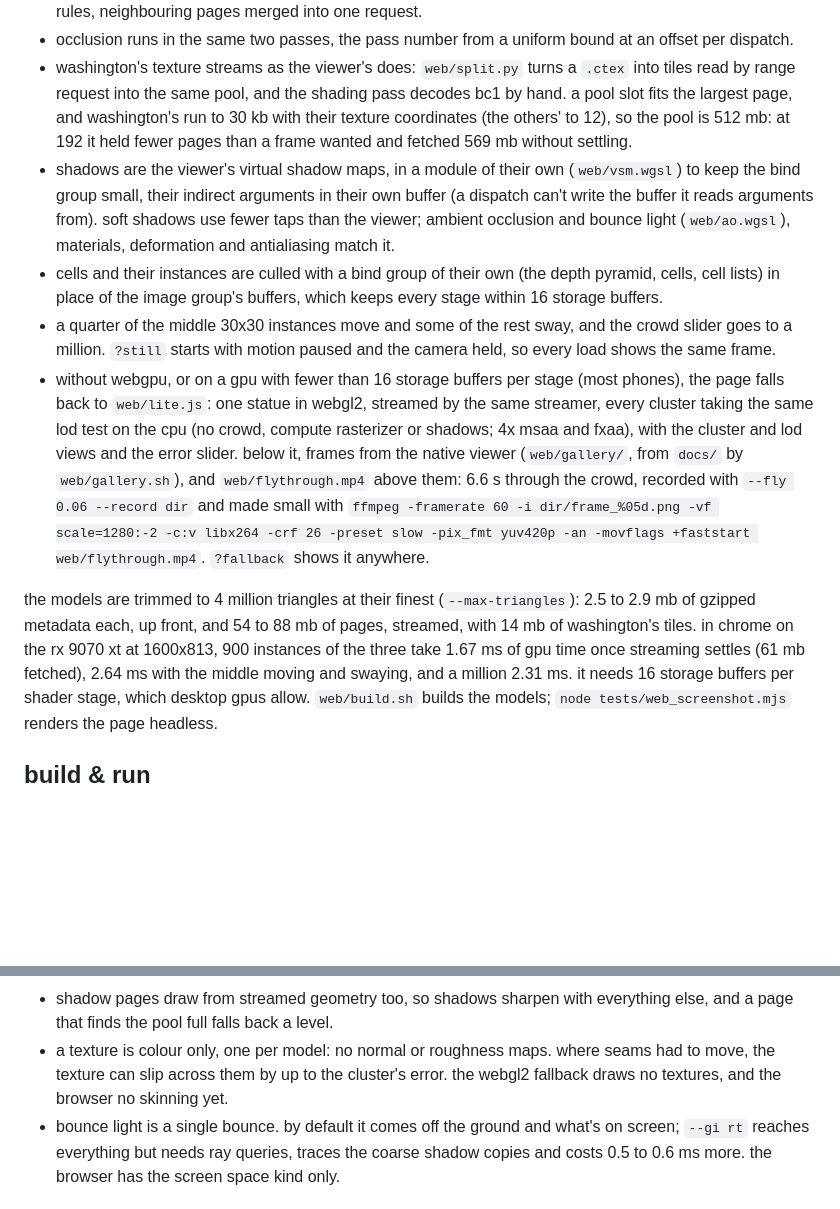
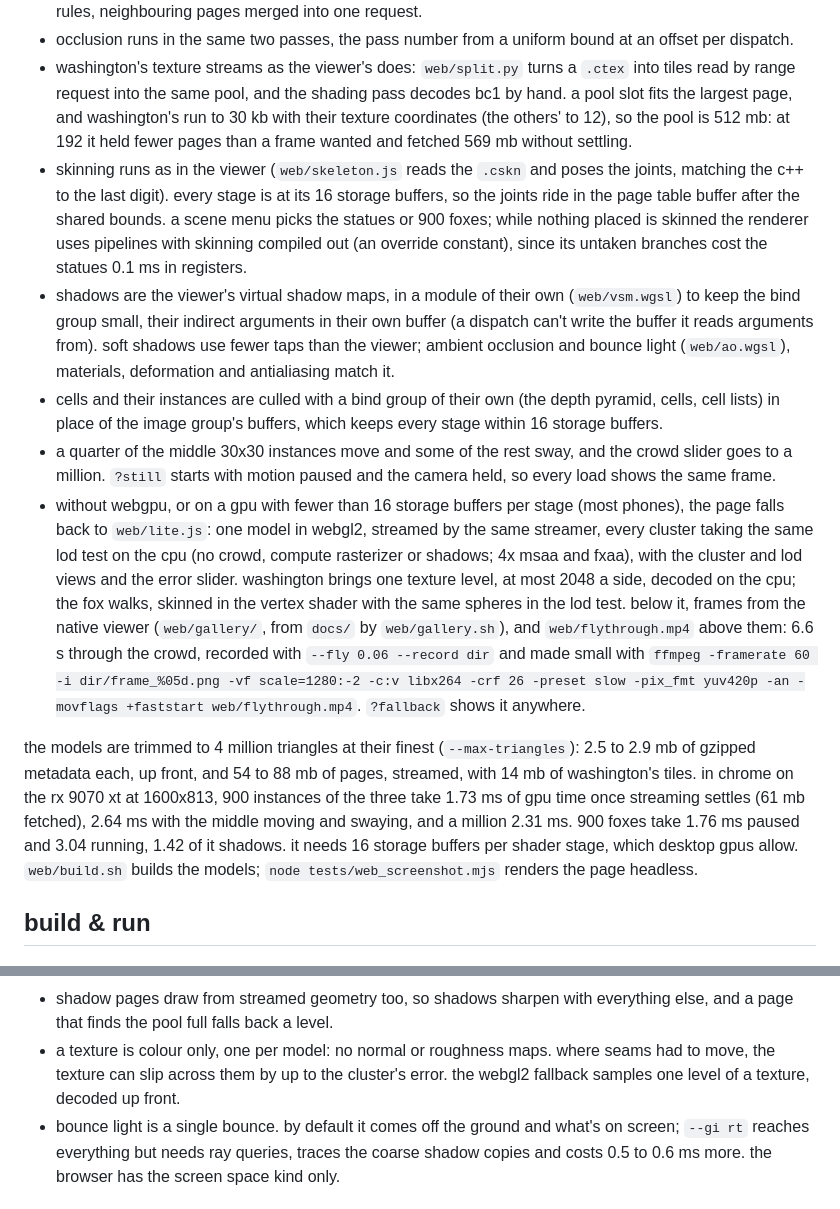
Before and after one commit to apollo-2006/colossus, a Markdown page: README.md, 2 parts joined by grey strips. GitHub-like rendering; blank space fills up the shorter version.

Commit message:
readme: foxes and washington in the browser and the fallback
the browser's skinning (joints in the page table buffer, the pipelines
with skinning compiled out for the statues), the fallback's texture
level and walking fox, and the browser numbers: the statues 1.67 ->
1.73 ms still (the scene menu's work), 900 foxes 1.76 ms paused and
3.04 running.

```diff
--- a/README.md
+++ b/README.md
@@ -336,6 +336,12 @@ or push constants:
   hand. a pool slot fits the largest page, and washington's run to 30 kb with their
   texture coordinates (the others' to 12), so the pool is 512 mb: at 192 it held fewer
   pages than a frame wanted and fetched 569 mb without settling.
+* skinning runs as in the viewer (`web/skeleton.js` reads the `.cskn` and poses the joints,
+  matching the c++ to the last digit). every stage is at its 16 storage buffers, so the
+  joints ride in the page table buffer after the shared bounds. a scene menu picks the
+  statues or 900 foxes; while nothing placed is skinned the renderer uses pipelines with
+  skinning compiled out (an override constant), since its untaken branches cost the
+  statues 0.1 ms in registers.
 * shadows are the viewer's virtual shadow maps, in a module of their own
   (`web/vsm.wgsl`) to keep the bind group small, their indirect arguments in their own
   buffer (a dispatch can't write the buffer it reads arguments from). soft shadows use
@@ -348,10 +354,12 @@ or push constants:
   slider goes to a million. `?still` starts with motion paused and the camera held, so
   every load shows the same frame.
 * without webgpu, or on a gpu with fewer than 16 storage buffers per stage (most phones),
-  the page falls back to `web/lite.js`: one statue in webgl2, streamed by the same
+  the page falls back to `web/lite.js`: one model in webgl2, streamed by the same
   streamer, every cluster taking the same lod test on the cpu (no crowd, compute
   rasterizer or shadows; 4x msaa and fxaa), with the cluster and lod views and the error
-  slider. below it,
+  slider. washington brings one texture level, at most 2048 a side, decoded on the cpu;
+  the fox walks, skinned in the vertex shader with the same spheres in the lod test.
+  below it,
   frames from the native viewer (`web/gallery/`, from `docs/` by `web/gallery.sh`), and
   `web/flythrough.mp4` above them: 6.6 s through the crowd, recorded with
   `--fly 0.06 --record dir` and made small with `ffmpeg -framerate 60 -i dir/frame_%05d.png
@@ -362,8 +370,9 @@ or push constants:
 the models are trimmed to 4 million triangles at their finest (`--max-triangles`): 2.5 to
 2.9 mb of gzipped metadata each, up front, and 54 to 88 mb of pages, streamed, with 14 mb
 of washington's tiles. in chrome on the rx 9070 xt at 1600x813, 900 instances of the
-three take 1.67 ms of gpu time once streaming settles (61 mb fetched), 2.64 ms with the
-middle moving and swaying, and a million 2.31 ms. it needs 16
+three take 1.73 ms of gpu time once streaming settles (61 mb fetched), 2.64 ms with the
+middle moving and swaying, and a million 2.31 ms. 900 foxes take 1.76 ms paused and 3.04
+running, 1.42 of it shadows. it needs 16
 storage buffers per shader stage, which desktop gpus allow. `web/build.sh` builds the models;
 `node tests/web_screenshot.mjs` renders the page headless.
 
@@ -472,7 +481,7 @@ messages have every step's numbers.
   and a page that finds the pool full falls back a level.
 * a texture is colour only, one per model: no normal or roughness maps. where seams had
   to move, the texture can slip across them by up to the cluster's error. the webgl2
-  fallback draws no textures, and the browser no skinning yet.
+  fallback samples one level of a texture, decoded up front.
 * bounce light is a single bounce. by default it comes off the ground and what's on
   screen; `--gi rt` reaches everything but needs ray queries, traces the coarse shadow
   copies and costs 0.5 to 0.6 ms more. the browser has the screen space kind only.
```
